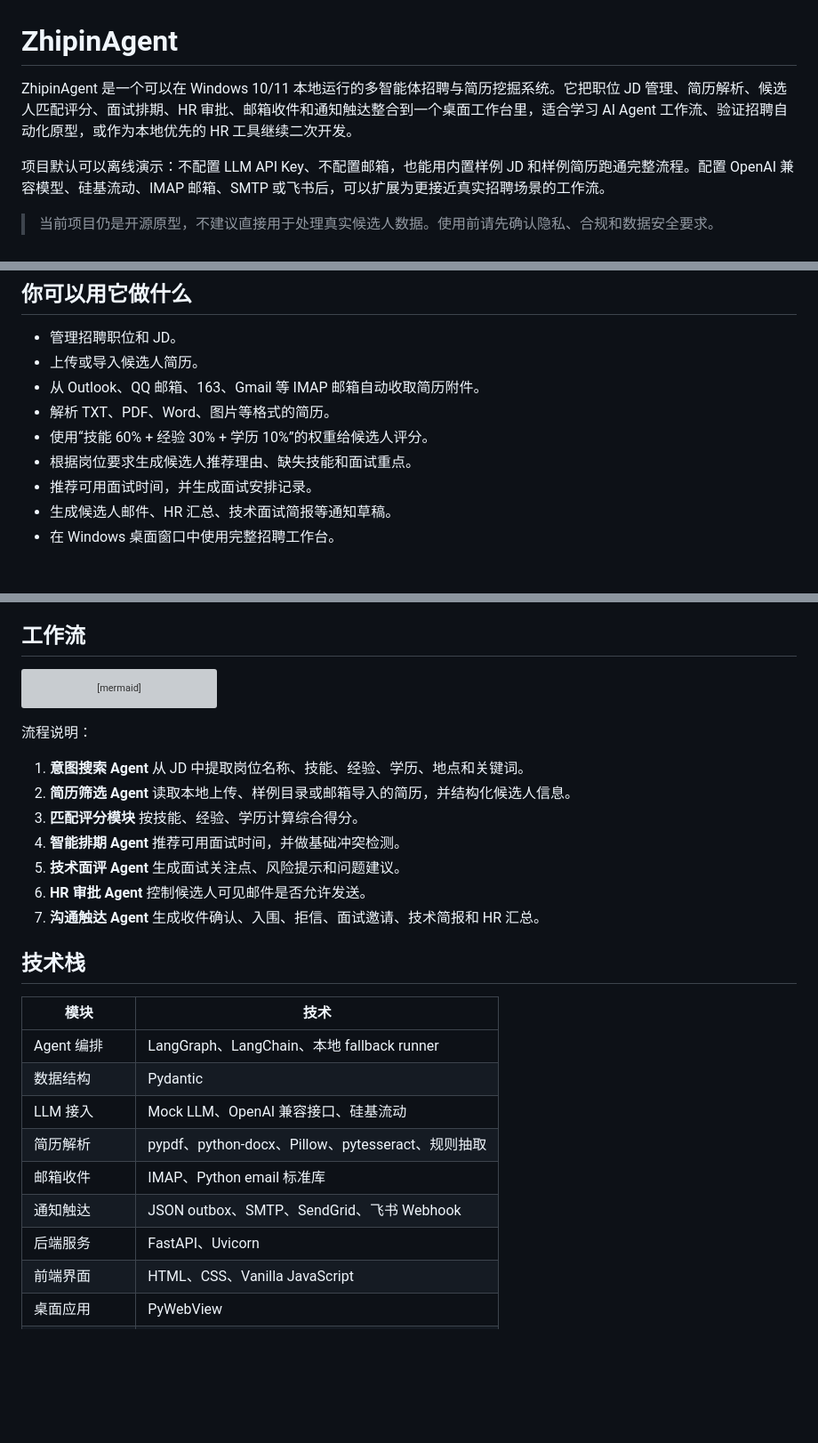
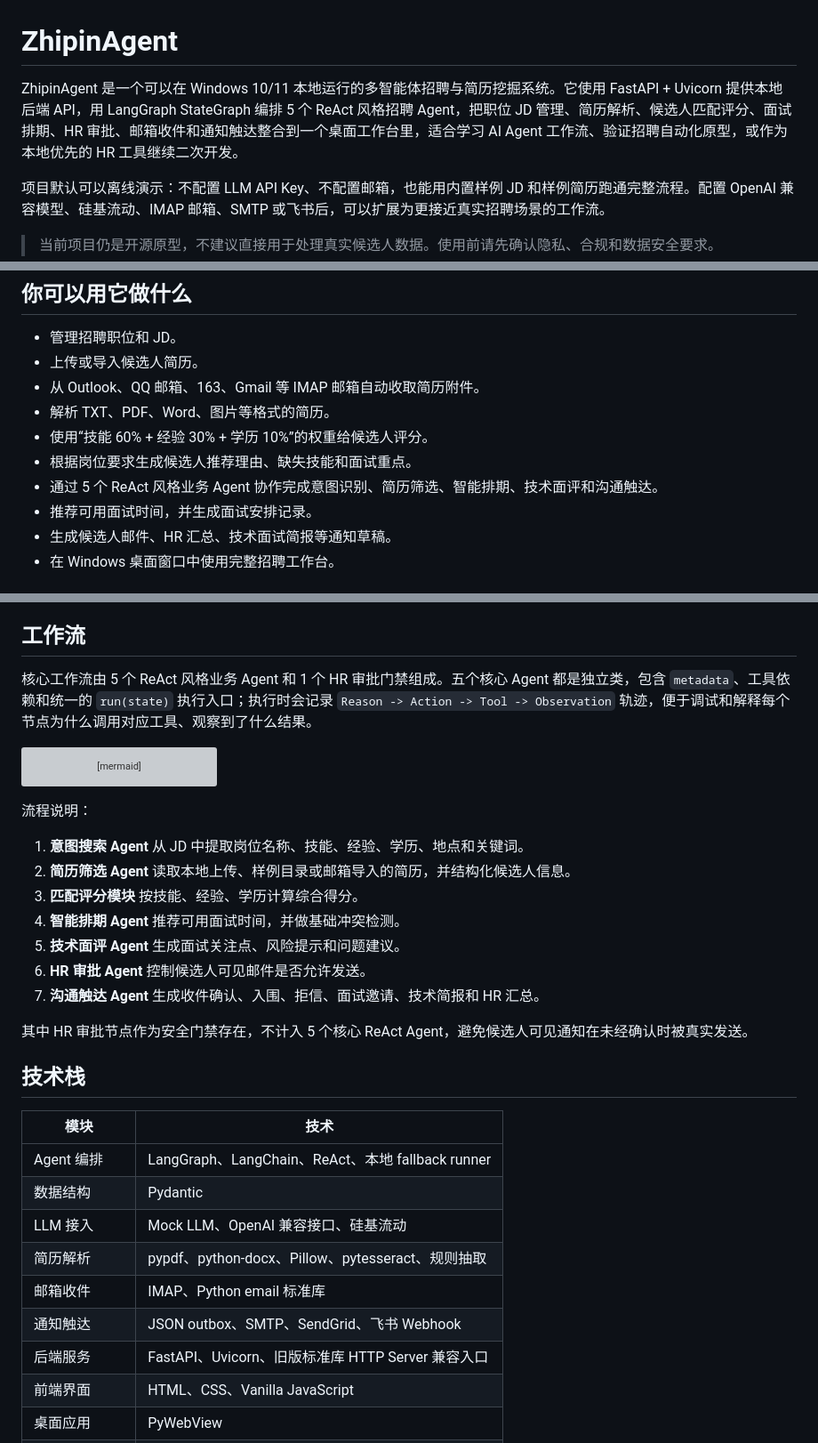
Before and after one commit to libo14/zhipin-agent, a Markdown page: README.md, 3 parts joined by grey strips. Shown at 89% size. Drawn GitHub-style; blank space fills up the shorter version; grey boxes are pictures that could not be loaded.

Commit message:
Document FastAPI backend and ReAct agents

````diff
--- a/README.md
+++ b/README.md
@@ -1,6 +1,6 @@
 # ZhipinAgent
 
-ZhipinAgent 是一个可以在 Windows 10/11 本地运行的多智能体招聘与简历挖掘系统。它把职位 JD 管理、简历解析、候选人匹配评分、面试排期、HR 审批、邮箱收件和通知触达整合到一个桌面工作台里，适合学习 AI Agent 工作流、验证招聘自动化原型，或作为本地优先的 HR 工具继续二次开发。
+ZhipinAgent 是一个可以在 Windows 10/11 本地运行的多智能体招聘与简历挖掘系统。它使用 FastAPI + Uvicorn 提供本地后端 API，用 LangGraph StateGraph 编排 5 个 ReAct 风格招聘 Agent，把职位 JD 管理、简历解析、候选人匹配评分、面试排期、HR 审批、邮箱收件和通知触达整合到一个桌面工作台里，适合学习 AI Agent 工作流、验证招聘自动化原型，或作为本地优先的 HR 工具继续二次开发。
 
 项目默认可以离线演示：不配置 LLM API Key、不配置邮箱，也能用内置样例 JD 和样例简历跑通完整流程。配置 OpenAI 兼容模型、硅基流动、IMAP 邮箱、SMTP 或飞书后，可以扩展为更接近真实招聘场景的工作流。
 
@@ -14,6 +14,7 @@ ZhipinAgent 是一个可以在 Windows 10/11 本地运行的多智能体招聘
 - 解析 TXT、PDF、Word、图片等格式的简历。
 - 使用“技能 60% + 经验 30% + 学历 10%”的权重给候选人评分。
 - 根据岗位要求生成候选人推荐理由、缺失技能和面试重点。
+- 通过 5 个 ReAct 风格业务 Agent 协作完成意图识别、简历筛选、智能排期、技术面评和沟通触达。
 - 推荐可用面试时间，并生成面试安排记录。
 - 生成候选人邮件、HR 汇总、技术面试简报等通知草稿。
 - 在 Windows 桌面窗口中使用完整招聘工作台。
@@ -31,6 +32,8 @@ ZhipinAgent 是一个可以在 Windows 10/11 本地运行的多智能体招聘
 - **系统设置**：配置 LLM、邮箱收件、通知通道和本地数据目录。
 
 ## 工作流
+
+核心工作流由 5 个 ReAct 风格业务 Agent 和 1 个 HR 审批门禁组成。五个核心 Agent 都是独立类，包含 `metadata`、工具依赖和统一的 `run(state)` 执行入口；执行时会记录 `Reason -> Action -> Tool -> Observation` 轨迹，便于调试和解释每个节点为什么调用对应工具、观察到了什么结果。
 
 ```mermaid
 flowchart LR
@@ -54,17 +57,19 @@ flowchart LR
 6. **HR 审批 Agent** 控制候选人可见邮件是否允许发送。
 7. **沟通触达 Agent** 生成收件确认、入围、拒信、面试邀请、技术简报和 HR 汇总。
 
+其中 HR 审批节点作为安全门禁存在，不计入 5 个核心 ReAct Agent，避免候选人可见通知在未经确认时被真实发送。
+
 ## 技术栈
 
 | 模块 | 技术 |
 | --- | --- |
-| Agent 编排 | LangGraph、LangChain、本地 fallback runner |
+| Agent 编排 | LangGraph、LangChain、ReAct、本地 fallback runner |
 | 数据结构 | Pydantic |
 | LLM 接入 | Mock LLM、OpenAI 兼容接口、硅基流动 |
 | 简历解析 | pypdf、python-docx、Pillow、pytesseract、规则抽取 |
 | 邮箱收件 | IMAP、Python email 标准库 |
 | 通知触达 | JSON outbox、SMTP、SendGrid、飞书 Webhook |
-| 后端服务 | FastAPI、Uvicorn |
+| 后端服务 | FastAPI、Uvicorn、旧版标准库 HTTP Server 兼容入口 |
 | 前端界面 | HTML、CSS、Vanilla JavaScript |
 | 桌面应用 | PyWebView |
 | Windows 打包 | PyInstaller |
````
